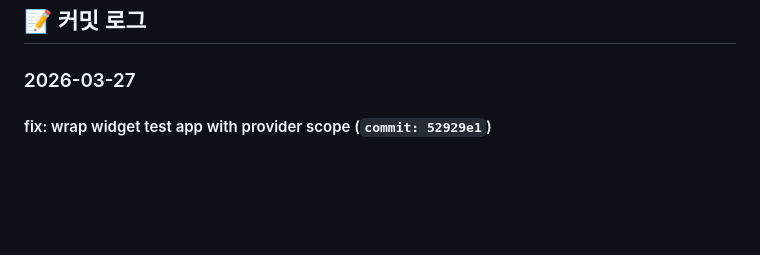
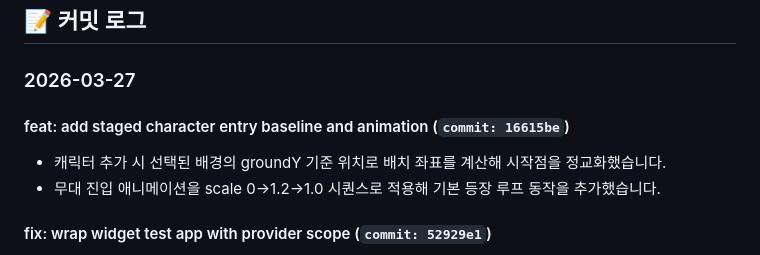
Before and after one commit to sangria-kim/doodleland, a Markdown page: docs/PROGRESS.md, the part around the change. GitHub-like rendering; blank space fills up the shorter version.

Commit message:
docs: sync progress after stage entry animation
3-2-3 구현(groundY 배치/등장 애니메이션) 완료 커밋을 진행 로그에 추가했습니다.
무대 연출 기능 반영으로 main 이력과 작업 일지를 동기화했습니다.

```diff
--- a/docs/PROGRESS.md
+++ b/docs/PROGRESS.md
@@ -30,6 +30,10 @@
 ## 📝 커밋 로그
 
 ### 2026-03-27
+
+#### feat: add staged character entry baseline and animation (`commit: 16615be`)
+- 캐릭터 추가 시 선택된 배경의 groundY 기준 위치로 배치 좌표를 계산해 시작점을 정교화했습니다.
+- 무대 진입 애니메이션을 scale 0→1.2→1.0 시퀀스로 적용해 기본 등장 루프 동작을 추가했습니다.
 
 #### fix: wrap widget test app with provider scope (`commit: 52929e1`)
 - 기본 위젯 테스트에서 ProviderScope 미설정으로 앱 렌더링이 중단되던 예외를 해결했습니다.
```
